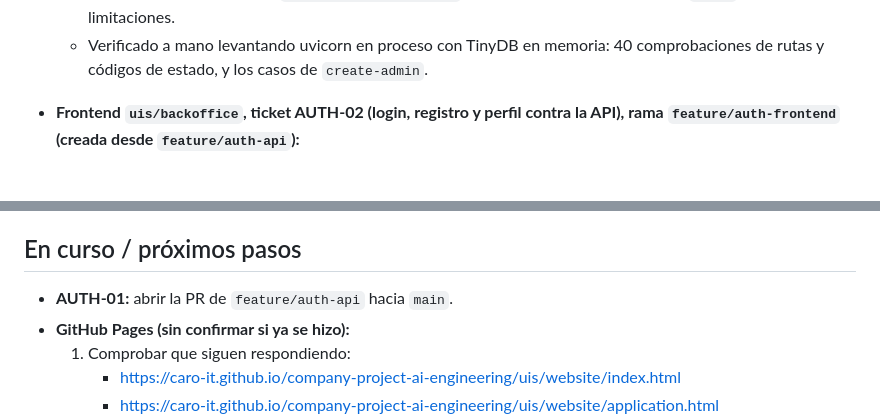
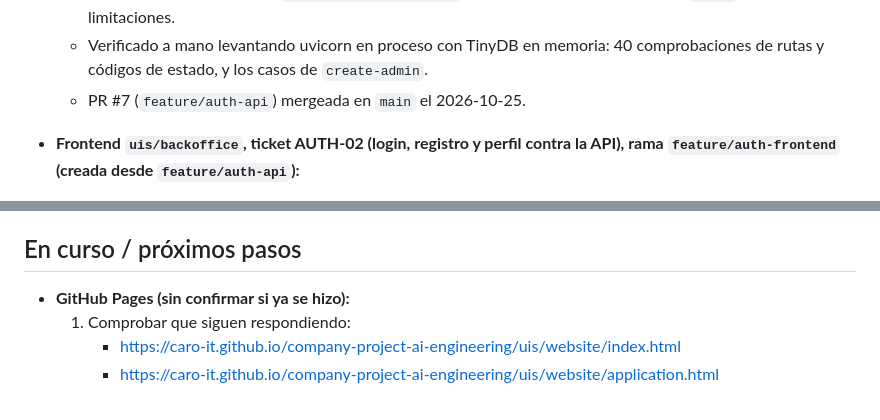
Before and after one commit to Caro-it/company-project-ai-engineering, a Markdown page: memory-bank/progress.md, 2 parts joined by grey strips. GitHub-like rendering.

Commit message:
docs: mark AUTH-01 as merged (PR #7)
Co-Authored-By: Claude Opus 5.5 <noreply@anthropic.com>

```diff
--- a/memory-bank/progress.md
+++ b/memory-bank/progress.md
@@ -30,6 +30,7 @@ _Última actualización: 2026-10-25 · rama `feature/auth-frontend`_
   - Script `create-admin` (`app/create_admin.py`) para crear el primer admin o promover y reactivar uno existente.
   - Sección "Autenticación" en `services/api/README.md`: variables, admin inicial, flujo en `/docs`, rutas, errores y limitaciones.
   - Verificado a mano levantando uvicorn en proceso con TinyDB en memoria: 40 comprobaciones de rutas y códigos de estado, y los casos de `create-admin`.
+  - PR #7 (`feature/auth-api`) mergeada en `main` el 2026-10-25.
 - **Frontend `uis/backoffice`, ticket AUTH-02 (login, registro y perfil contra la API), rama `feature/auth-frontend` (creada desde `feature/auth-api`):**
   - Route groups: `app/layout.tsx` solo con `<html>`, `<body>` y el skip-link; `app/(panel)/layout.tsx` con `AuthGuard`, `Sidebar` y cabecera; `app/(auth)/layout.tsx` para login y registro. Inicio, `incidencias/` y `proveedores/` se movieron a `(panel)` sin cambiar sus URLs.
   - Token en `localStorage` (clave `nexova_token`) con `getToken`/`setToken`/`clearToken` e `isTokenValid()` en `lib/auth.ts`.
@@ -50,7 +51,6 @@ _Última actualización: 2026-10-25 · rama `feature/auth-frontend`_
 
 ## En curso / próximos pasos
 
-- **AUTH-01:** abrir la PR de `feature/auth-api` hacia `main`.
 - **GitHub Pages (sin confirmar si ya se hizo):**
   1. Comprobar que siguen respondiendo:
      - https://caro-it.github.io/company-project-ai-engineering/uis/website/index.html
```
